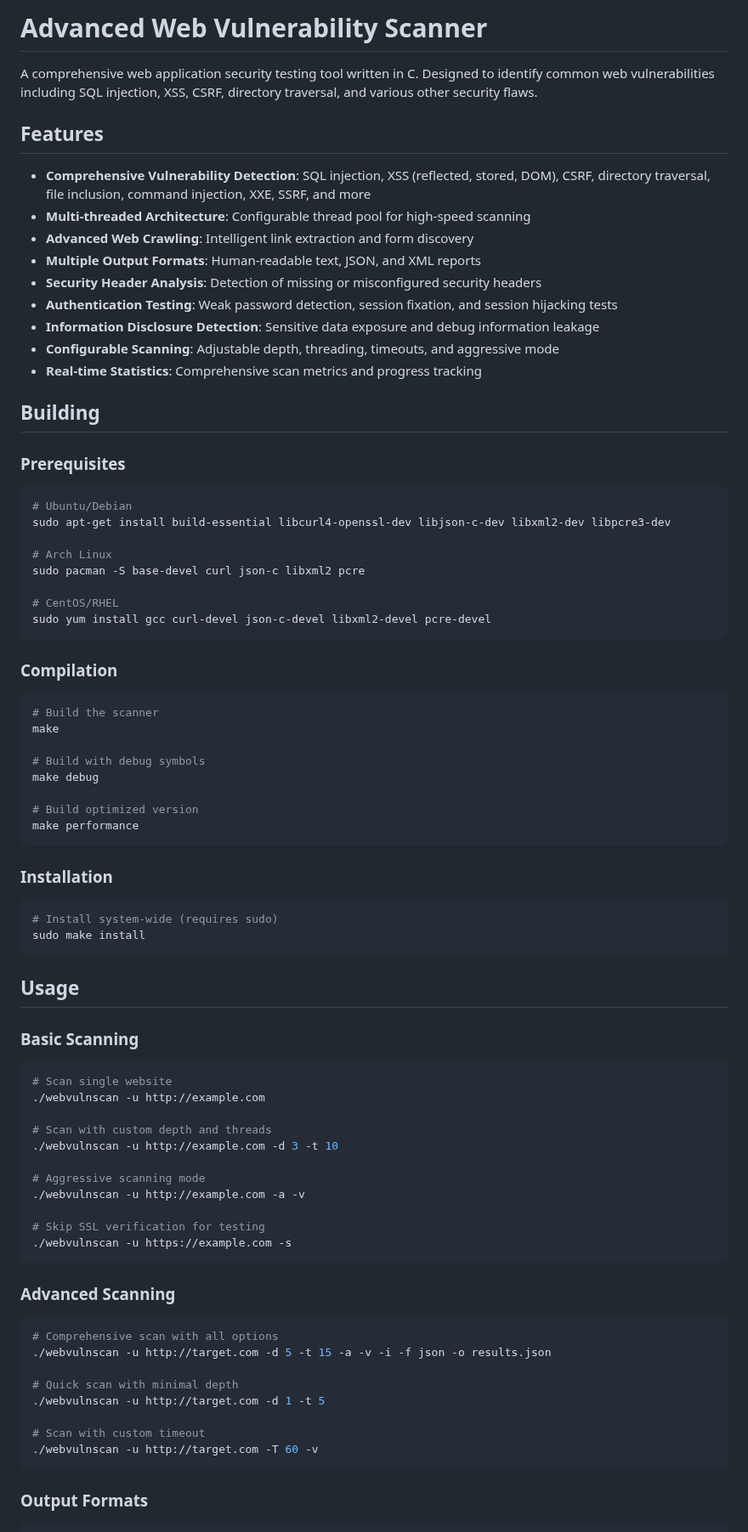
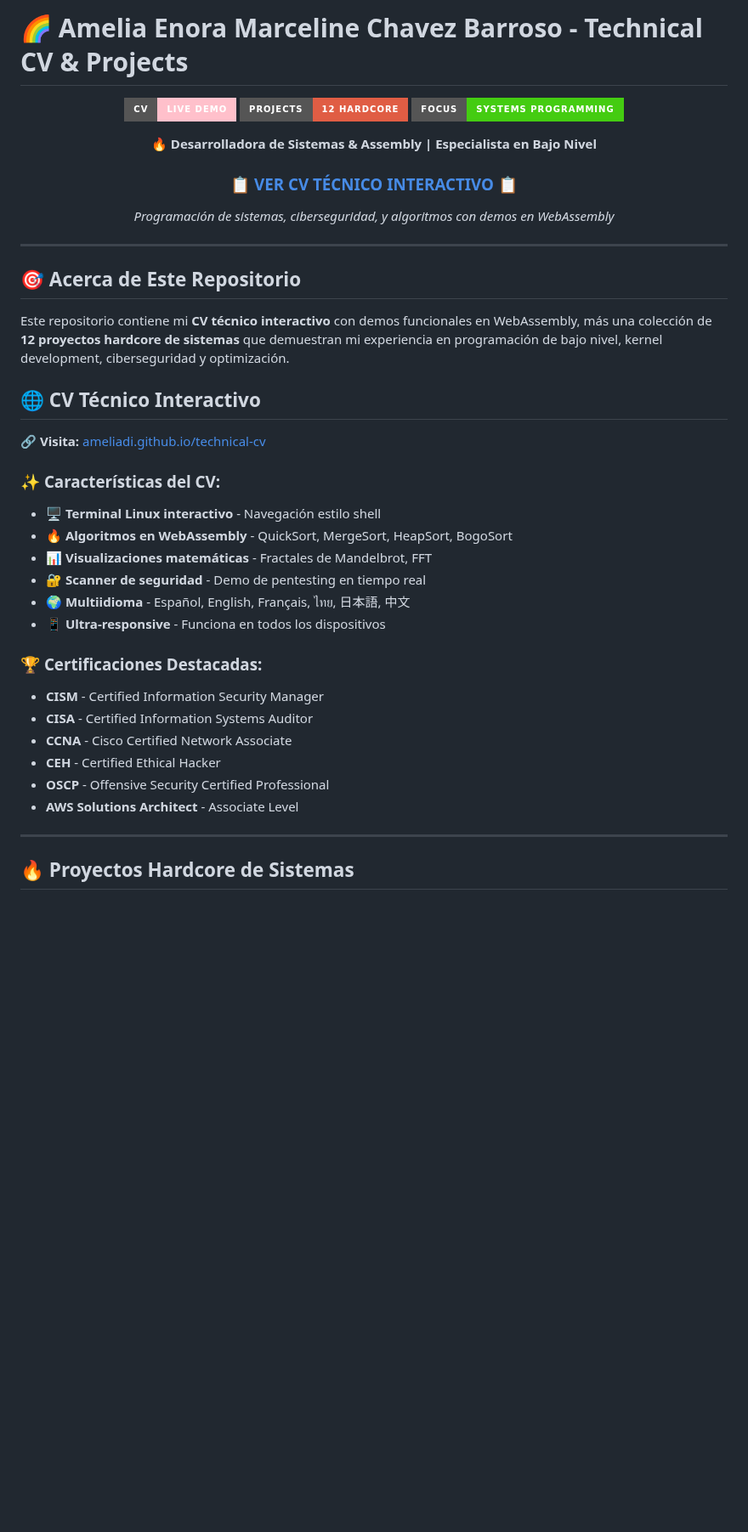
Before and after one commit to AmeliaDi/technical-cv, a Markdown page: README.md, the part around one of its changes. Shown at 85% size. GitHub-like rendering; badges without logos; blank space fills up the shorter version.

Commit message:
docs: Update README with focus on hardcore projects and technical CV

````diff
--- a/README.md
+++ b/README.md
@@ -1,84 +1,46 @@
-# Advanced Web Vulnerability Scanner
+# 🌈 Amelia Enora Marceline Chavez Barroso - Technical CV & Projects
 
-A comprehensive web application security testing tool written in C. Designed to identify common web vulnerabilities including SQL injection, XSS, CSRF, directory traversal, and various other security flaws.
+<div align="center">
 
-## Features
+[![CV Live](https://img.shields.io/badge/CV-Live%20Demo-pink?style=for-the-badge&logo=github-pages)](https://ameliadi.github.io/technical-cv/)
+[![Projects](https://img.shields.io/badge/Projects-12%20Hardcore-red?style=for-the-badge&logo=c)](https://github.com/AmeliaDi/technical-cv)
+[![Systems Programming](https://img.shields.io/badge/Focus-Systems%20Programming-brightgreen?style=for-the-badge&logo=linux)](https://ameliadi.github.io/technical-cv/)
 
-- **Comprehensive Vulnerability Detection**: SQL injection, XSS (reflected, stored, DOM), CSRF, directory traversal, file inclusion, command injection, XXE, SSRF, and more
-- **Multi-threaded Architecture**: Configurable thread pool for high-speed scanning
-- **Advanced Web Crawling**: Intelligent link extraction and form discovery
-- **Multiple Output Formats**: Human-readable text, JSON, and XML reports
-- **Security Header Analysis**: Detection of missing or misconfigured security headers
-- **Authentication Testing**: Weak password detection, session fixation, and session hijacking tests
-- **Information Disclosure Detection**: Sensitive data exposure and debug information leakage
-- **Configurable Scanning**: Adjustable depth, threading, timeouts, and aggressive mode
-- **Real-time Statistics**: Comprehensive scan metrics and progress tracking
+**🔥 Desarrolladora de Sistemas & Assembly | Especialista en Bajo Nivel**
 
-## Building
+### [📋 **VER CV TÉCNICO INTERACTIVO** 📋](https://ameliadi.github.io/technical-cv/)
 
-### Prerequisites
+*Programación de sistemas, ciberseguridad, y algoritmos con demos en WebAssembly*
 
-```bash
-# Ubuntu/Debian
-sudo apt-get install build-essential libcurl4-openssl-dev libjson-c-dev libxml2-dev libpcre3-dev
+</div>
 
-# Arch Linux
-sudo pacman -S base-devel curl json-c libxml2 pcre
+---
 
-# CentOS/RHEL
-sudo yum install gcc curl-devel json-c-devel libxml2-devel pcre-devel
-```
+## 🎯 **Acerca de Este Repositorio**
 
-### Compilation
+Este repositorio contiene mi **CV técnico interactivo** con demos funcionales en WebAssembly, más una colección de **12 proyectos hardcore de sistemas** que demuestran mi experiencia en programación de bajo nivel, kernel development, ciberseguridad y optimización.
 
-```bash
-# Build the scanner
-make
+## 🌐 **CV Técnico Interactivo**
 
-# Build with debug symbols
-make debug
+**🔗 Visita:** [ameliadi.github.io/technical-cv](https://ameliadi.github.io/technical-cv/)
 
-# Build optimized version
-make performance
-```
+### ✨ **Características del CV:**
+- 🖥️ **Terminal Linux interactivo** - Navegación estilo shell
+- 🔥 **Algoritmos en WebAssembly** - QuickSort, MergeSort, HeapSort, BogoSort
+- 📊 **Visualizaciones matemáticas** - Fractales de Mandelbrot, FFT
+- 🔐 **Scanner de seguridad** - Demo de pentesting en tiempo real
+- 🌍 **Multiidioma** - Español, English, Français, ไทย, 日本語, 中文
+- 📱 **Ultra-responsive** - Funciona en todos los dispositivos
 
-### Installation
+### 🏆 **Certificaciones Destacadas:**
+- **CISM** - Certified Information Security Manager
+- **CISA** - Certified Information Systems Auditor
+- **CCNA** - Cisco Certified Network Associate
+- **CEH** - Certified Ethical Hacker
+- **OSCP** - Offensive Security Certified Professional
+- **AWS Solutions Architect** - Associate Level
 
-```bash
-# Install system-wide (requires sudo)
-sudo make install
-```
+---
 
-## Usage
+## 🔥 **Proyectos Hardcore de Sistemas**
 
-### Basic Scanning
-
-```bash
-# Scan single website
-./webvulnscan -u http://example.com
-
-# Scan with custom depth and threads
-./webvulnscan -u http://example.com -d 3 -t 10
-
-# Aggressive scanning mode
-./webvulnscan -u http://example.com -a -v
-
-# Skip SSL verification for testing
-./webvulnscan -u https://example.com -s
-```
-
-### Advanced Scanning
-
-```bash
-# Comprehensive scan with all options
-./webvulnscan -u http://target.com -d 5 -t 15 -a -v -i -f json -o results.json
-
-# Quick scan with minimal depth
-./webvulnscan -u http://target.com -d 1 -t 5
-
-# Scan with custom timeout
-./webvulnscan -u http://target.com -T 60 -v
-```
-
-### Output Formats
-
````
Also changed, not shown: other parts of README.md (+196 -348 lines).
